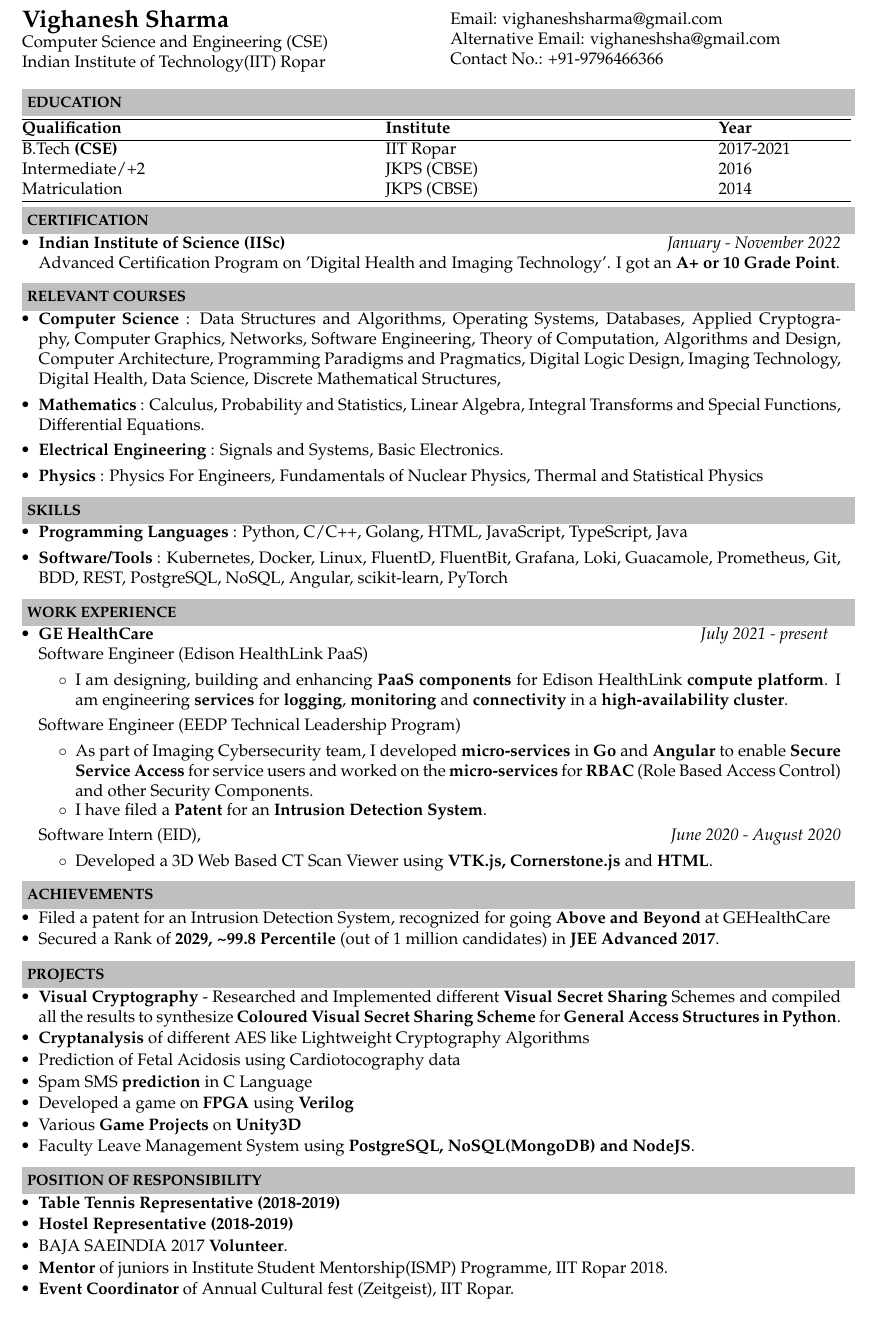
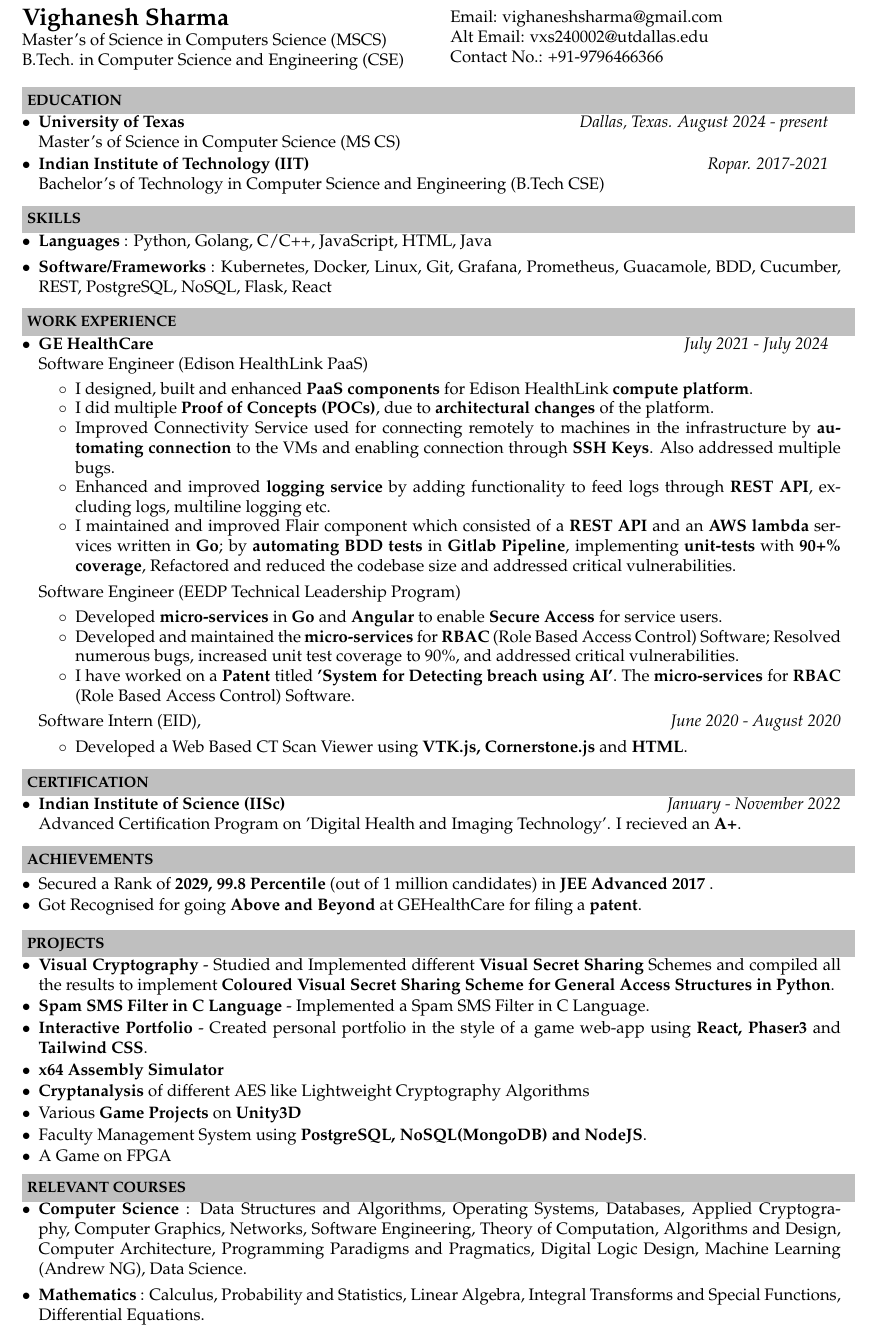
Before and after one commit to Vighaneshs/CV, a LaTeX CV (CV-Latex.tex): part of the page, cut so that both start at the same text. The pictures show the PDF file CV-Vighanesh-Sharma.pdf that the author committed with the source.

Commit message:
Updating CV

```diff
--- a/CV-Latex.tex
+++ b/CV-Latex.tex
@@ -38,34 +38,21 @@
 %-----------------------------------------------------------
 
 \begin{document}
-\hspace{0.5cm}\\[-0.2cm]
+%\hspace{0.5cm}\\[-0.2cm]
 
 \begin{minipage}{0.5\linewidth}
 \textbf{\Large Vighanesh Sharma}\\
-\text{Computer Science and Engineering (CSE)}\\
-\text{Indian Institute of Technology(IIT) Ropar} \\
+\text{Master's of Science in Computers Science} (MSCS)\\
+\text{B.Tech. in Computer Science and Engineering} (CSE)\\
 \end{minipage}
 &
 \begin{minipage}{0.5\linewidth}
 \text{Email: vighaneshsharma@gmail.com}\\
-\text{Alternative Email: vighaneshsha@gmail.com}\\
+\text{Alt Email: vxs240002@utdallas.edu}\\
 \text{Contact No.: +91-9796466366} \\
 \end{minipage}
 
 \resheading{\textbf{EDUCATION} }\\[\lsep]
-\\ \\
-%\begin{table}[ht!]
-%\begin{center}
-\indent \begin{tabular}{ l @{\hskip 2.0in} l @{\hskip 2.0in} l @{\hskip .5in} l}
-\hline
-\textbf{Qualification} & \textbf{Institute} & \textbf{Year}\\
-\hline
-B.Tech \textbf{(CSE)} & IIT Ropar & 2017-2021\\
-Intermediate/+2 & JKPS (CBSE) & 2016\\
-Matriculation & JKPS (CBSE)  & 2014\\
-\hline
-\end{tabular}
-%\end{center}
-%\end{table}
-\\
 \vspace{1.0pt}
+\begin{itemize}
+\item \textbf{University of Texas} \hfill \emph{Dallas, Texas. August 2024 - present}
@@ -72,18 +62,4 @@
 
-\resheading{\textbf{CERTIFICATION} }\\[\lsep]
-\vspace{2.0pt}
-\begin{itemize}
-\item \textbf{Indian Institute of Science (IISc)} \hfill \emph{January - November 2022}\\
-Advanced Certification Program on 'Digital Health and Imaging Technology'. I got an \textbf{A+ or 10 Grade Point}.
-\end{itemize}
+Master's of Science in Computer Science (MS CS)
 
-\resheading{\textbf{RELEVANT COURSES} }\\[\lsep]
-\vspace{2.0pt}
-\begin{itemize}[itemsep=0.1pt]
-\item \noindent \textbf{Computer Science} : Data Structures and Algorithms, Operating Systems, Databases, Applied Cryptography, Computer Graphics, Networks, Software Engineering, Theory of Computation,  Algorithms and Design, Computer Architecture,
-Programming Paradigms and Pragmatics, Digital Logic Design,
-Imaging Technology, Digital Health, Data Science, Discrete Mathematical Structures,
-\item \noindent \textbf{Mathematics} : Calculus, Probability and Statistics, Linear Algebra, Integral Transforms
-and Special Functions, Differential Equations.
-\item \noindent \textbf{Electrical Engineering} : Signals and Systems, Basic Electronics.
-\item \noindent \textbf{Physics} : Physics For Engineers, Fundamentals of Nuclear Physics, Thermal and Statistical Physics
+\item \textbf{Indian Institute of Technology (IIT)} \hfill \emph{Ropar. 2017-2021}
@@ -90,36 +70,50 @@
+Bachelor's of Technology in Computer Science and Engineering (B.Tech CSE)
+
 \end{itemize}
 
 \resheading{\textbf{SKILLS} }\\[\lsep]
-\vspace{2.0pt}
+\vspace{1.0pt}
 \begin{itemize}[itemsep=0.1pt]
 
-\item \noindent \textbf{Programming Languages} : Python, C/C++, Golang, HTML, JavaScript, TypeScript, Java
-\item \noindent \textbf{Software/Tools} : Kubernetes, Docker, Linux, FluentD, FluentBit, Grafana, Loki, Guacamole, Prometheus, Git, BDD, REST, PostgreSQL, NoSQL, Angular, scikit-learn, PyTorch
+\item \noindent \textbf{Languages} : Python, Golang, C/C++, JavaScript, HTML, Java
+\item \noindent \textbf{Software/Frameworks} : Kubernetes, Docker, Linux, Git, Grafana, Prometheus, Guacamole, BDD, Cucumber, REST, PostgreSQL, NoSQL, Flask, React
 \end{itemize}
 
 \resheading{\textbf{WORK EXPERIENCE} }\\[\lsep]
-\vspace{2.0pt}
+\vspace{1.0pt}
 \begin{itemize}
-\item \textbf{GE HealthCare} \hfill \emph{July 2021 - present}
+\item \textbf{GE HealthCare} \hfill \emph{July 2021 - July 2024}
 \setlength{\itemsep}{1pt}
 \setlength{\parskip}{0pt}
 \setlength{\parsep}{0pt}
 
 Software Engineer (Edison HealthLink PaaS)
 	\begin{itemize}\itemsep \isep
-	\item I am designing, building and enhancing \textbf{PaaS components} for Edison HealthLink \textbf{compute platform}. I am engineering \textbf{services} for \textbf{logging}, \textbf{monitoring} and \textbf{connectivity} in a \textbf{high-availability cluster}.
+	\item I designed, built and enhanced \textbf{PaaS components} for Edison HealthLink \textbf{compute platform}.
+    \item I did multiple \textbf{Proof of Concepts (POCs)}, due to \textbf{architectural changes} of the platform.
+    \item Improved Connectivity Service used for connecting remotely to machines in the infrastructure by \textbf{automating connection} to the VMs and enabling connection through \textbf{SSH Keys}. Also addressed multiple bugs.
+    \item Enhanced and improved \textbf{logging service} by adding functionality to feed logs through \textbf{REST API}, excluding logs, multiline logging etc.
+    \item I maintained and improved Flair component which consisted of a \textbf{REST API} and an \textbf{AWS lambda} services written in \textbf{Go}; by \textbf{automating BDD tests} in \textbf{Gitlab Pipeline}, implementing \textbf{unit-tests} with \textbf{90+\% coverage}, Refactored and reduced the codebase size and addressed critical vulnerabilities.
 	\end{itemize}
 
 Software Engineer (EEDP Technical Leadership Program)
 	\begin{itemize}\itemsep \isep
-	\item As part of Imaging Cybersecurity team, I developed \textbf{micro-services} in \textbf{Go} and \textbf{Angular} to enable \textbf{Secure Service Access} for service users and worked on the \textbf{micro-services} for \textbf{RBAC} (Role Based Access Control) and other Security Components.
-	\item I have filed a \textbf{Patent} for an \textbf{Intrusion Detection System}.
+	\item Developed \textbf{micro-services} in \textbf{Go} and \textbf{Angular} to enable \textbf{Secure Access} for service users.
+    \item Developed and maintained the \textbf{micro-services} for \textbf{RBAC} (Role Based Access Control) Software; Resolved numerous bugs, increased unit test coverage to 90\%, and addressed critical vulnerabilities.
+	\item I have worked on a \textbf{Patent} titled \textbf{'System for Detecting breach using AI'}. The \textbf{micro-services} for \textbf{RBAC} (Role Based Access Control) Software.
 	\end{itemize}
 
 Software Intern (EID), \hfill \emph{June 2020 - August 2020}
 	\begin{itemize}\itemsep \isep
-	\item  Developed a 3D Web Based CT Scan Viewer using \textbf{VTK.js, Cornerstone.js} and \textbf{HTML}.
+	\item  Developed a Web Based CT Scan Viewer using \textbf{VTK.js, Cornerstone.js} and \textbf{HTML}.
 	\end{itemize}
+\end{itemize}
+
+\resheading{\textbf{CERTIFICATION} }\\[\lsep]
+\vspace{1.0pt}
+\begin{itemize}
+\item \textbf{Indian Institute of Science (IISc)} \hfill \emph{January - November 2022}\\
+Advanced Certification Program on 'Digital Health and Imaging Technology'. I recieved an \textbf{A+}.
 \end{itemize}
 
 \resheading{\textbf{ACHIEVEMENTS} }\\[\lsep]
@@ -129,39 +123,34 @@
 \setlength{\itemsep}{1pt}
 \setlength{\parskip}{0pt}
 \setlength{\parsep}{0pt}
-\item Filed a patent for an Intrusion Detection System, recognized for going \textbf{Above and Beyond} at GEHealthCare
-\item Secured a Rank of \textbf{2029, \textasciitilde 99.8 Percentile} (out of 1 million candidates) in \textbf{JEE
-Advanced 2017}.
+\item Secured a Rank of \textbf{2029, 99.8 Percentile} (out of 1 million candidates) in \textbf{JEE Advanced 2017} .
+\item Got Recognised for going \textbf{Above and Beyond} at GEHealthCare for filing a \textbf{patent}.
 \end{itemize}
 
 \resheading{\textbf{PROJECTS} }\\[\lsep]
-\vspace{2.0pt}
+\vspace{1.0pt}
 \begin{itemize}
 \setlength{\itemsep}{1pt}
 \setlength{\parskip}{0pt}
 \setlength{\parsep}{0pt}
-\item \textbf{Visual Cryptography} - Researched and Implemented different \textbf{Visual Secret Sharing} Schemes and compiled all the results to synthesize \textbf{Coloured Visual Secret Sharing Scheme} for \textbf{General Access Structures in Python}.
+\item \textbf{Visual Cryptography} - Studied and Implemented different \textbf{Visual Secret Sharing} Schemes and compiled all the results to implement \textbf{Coloured Visual Secret Sharing Scheme for General Access Structures in Python}.
+\item \textbf{Spam SMS Filter in C Language} - Implemented a Spam SMS Filter in C Language.
+\item \textbf{Interactive Portfolio} - Created personal portfolio in the style of a game web-app using \textbf{React, Phaser3} and \textbf{Tailwind CSS}.
+\item \textbf{x64 Assembly Simulator}
 \item \textbf{Cryptanalysis} of different AES like Lightweight Cryptography Algorithms
-\item Prediction of Fetal Acidosis using Cardiotocography data
-\item Spam SMS \textbf{prediction} in C Language
-\item Developed a game on \textbf{FPGA} using \textbf{Verilog}
 \item Various \textbf{Game Projects} on \textbf{Unity3D}
-\item Faculty Leave Management System using \textbf{PostgreSQL, NoSQL(MongoDB) and NodeJS}.
+\item Faculty Management System using \textbf{PostgreSQL, NoSQL(MongoDB) and NodeJS}.
+\item A Game on FPGA
 \end{itemize}
 
-
-\resheading{\textbf{POSITION OF RESPONSIBILITY} }\\[\lsep]
-\vspace{2.0pt}
-\begin{itemize}
-\setlength{\itemsep}{1pt}
-\setlength{\parskip}{0pt}
-\setlength{\parsep}{0pt}
-\item \textbf{Table Tennis Representative (2018-2019)}
-\item \textbf{Hostel Representative (2018-2019)}
-\item BAJA SAEINDIA 2017 \textbf{Volunteer}.
-\item \textbf{Mentor} of juniors in Institute Student Mentorship(ISMP) Programme, IIT Ropar 2018.
-\item \textbf{Event Coordinator} of Annual Cultural fest (Zeitgeist), IIT Ropar.
+\resheading{\textbf{RELEVANT COURSES} }\\[\lsep]
+\vspace{1.0pt}
+\begin{itemize}[itemsep=0.1pt]
+\item \noindent \textbf{Computer Science} : Data Structures and Algorithms, Operating Systems, Databases, Applied Cryptography, Computer Graphics, Networks, Software Engineering, Theory of Computation,  Algorithms and Design, Computer Architecture,
+Programming Paradigms and Pragmatics, Digital Logic Design,
+Machine Learning (Andrew NG), Data Science.
+\item \noindent \textbf{Mathematics} : Calculus, Probability and Statistics, Linear Algebra, Integral Transforms
+and Special Functions, Differential Equations.
 \end{itemize}
 
-
 \end{document}
```
Also changed, not shown: CV-Vighanesh-Sharma.pdf, CV-Latex.tex (7 more changed lines).
